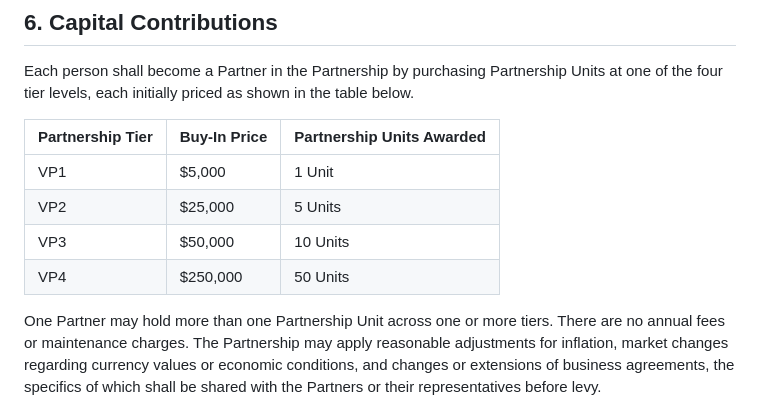
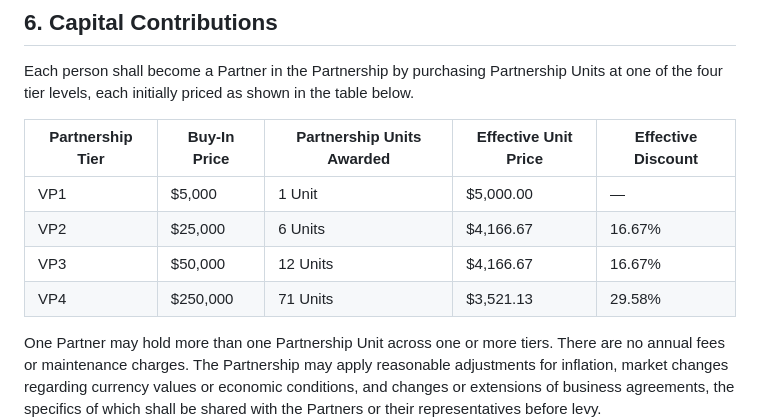
Before and after one commit to amitrathore/althealth-web, a Markdown page: AltHealth_VenturePartner_Agreement.md, the part around the change. Drawn GitHub-style.

Commit message:
Update Partnership Units to confirmed set (1/6/12/71) with effective discount rates
VP2: 6 units at 16.67% discount, VP3: 12 units at 16.67%, VP4: 71 units at 29.58%.

https://claude.ai/code/session_0183dFa2MybtBifonuc7LTqK

```diff
--- a/AltHealth_VenturePartner_Agreement.md
+++ b/AltHealth_VenturePartner_Agreement.md
@@ -40,12 +40,12 @@ Each Partner shall own and control a fractional share of the Partnership represe
 
 Each person shall become a Partner in the Partnership by purchasing Partnership Units at one of the four tier levels, each initially priced as shown in the table below.
 
-| Partnership Tier | Buy-In Price | Partnership Units Awarded |
-|------------------|-------------|--------------------------|
-| VP1              | $5,000      | 1 Unit                   |
-| VP2              | $25,000     | 5 Units                  |
-| VP3              | $50,000     | 10 Units                 |
-| VP4              | $250,000    | 50 Units                 |
+| Partnership Tier | Buy-In Price | Partnership Units Awarded | Effective Unit Price | Effective Discount |
+|------------------|-------------|--------------------------|----------------------|--------------------|
+| VP1              | $5,000      | 1 Unit                   | $5,000.00            | —                  |
+| VP2              | $25,000     | 6 Units                  | $4,166.67            | 16.67%             |
+| VP3              | $50,000     | 12 Units                 | $4,166.67            | 16.67%             |
+| VP4              | $250,000    | 71 Units                 | $3,521.13            | 29.58%             |
 
 One Partner may hold more than one Partnership Unit across one or more tiers. There are no annual fees or maintenance charges. The Partnership may apply reasonable adjustments for inflation, market changes regarding currency values or economic conditions, and changes or extensions of business agreements, the specifics of which shall be shared with the Partners or their representatives before levy.
 
```
